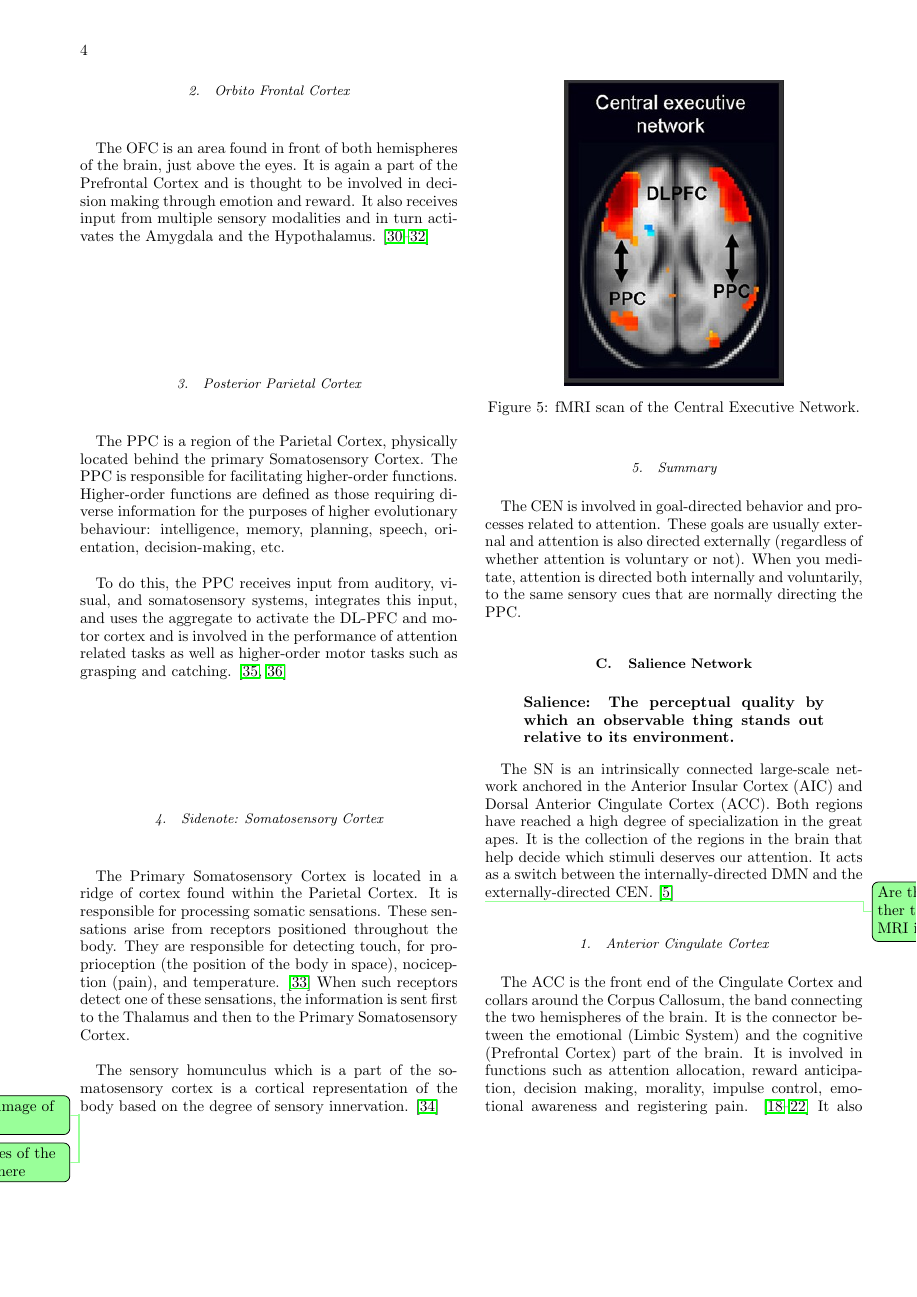
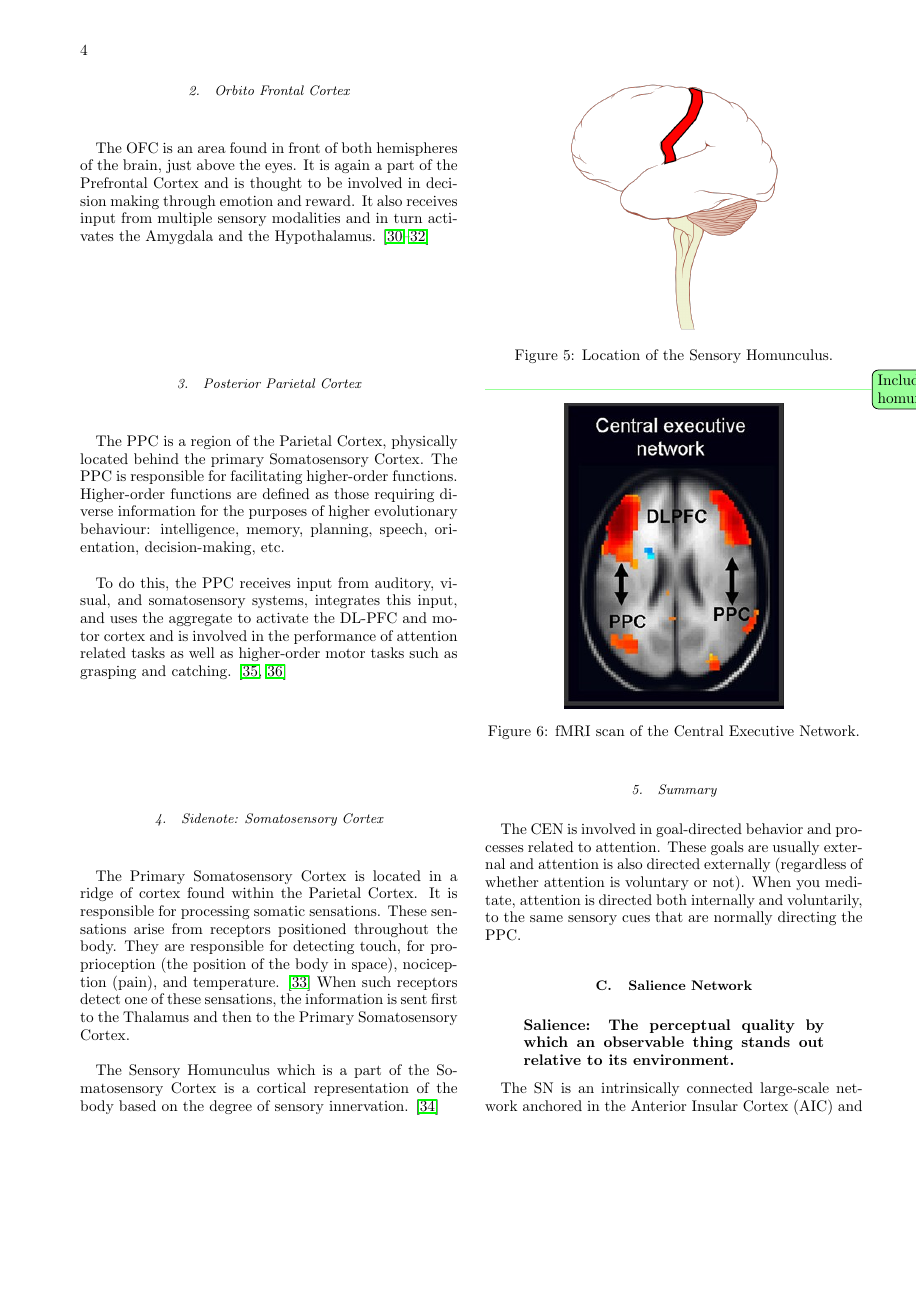
Before and after one commit to deobald/vipassana-for-hackers, a LaTeX paper (paper-two/paper-two.tex): page 4 of 9. Compiled offline with pdfLaTeX.

Commit message:
paper two including side homunculus

```diff
--- a/paper-two/paper-two.tex
+++ b/paper-two/paper-two.tex
@@ -289,10 +289,15 @@ positioned throughout the body. They are responsible for detecting touch, for pr
 When such receptors detect one of these sensations, the information is sent first to
 the Thalamus and then to the Primary Somatosensory Cortex.
 
-The sensory homunculus which is a part of the somatosensory cortex is a cortical representation
+The Sensory Homunculus which is a part of the Somatosensory Cortex is a cortical representation
 of the body based on the degree of sensory innervation. \cite{sensoryhom}
 
-\todo{Include side image of PSC here.}
+\begin{figure}[H]
+  \centering
+  \includegraphics[width=5cm]{images/side-somatosensory.png}
+  \caption{Location of the Sensory Homunculus.}
+  \label{fig:side-somatosensory}
+\end{figure}
 
 \todo{Include images of the homunculus here}
 
```
Also changed, not shown: output/paper-two.pdf, 1 other file.
